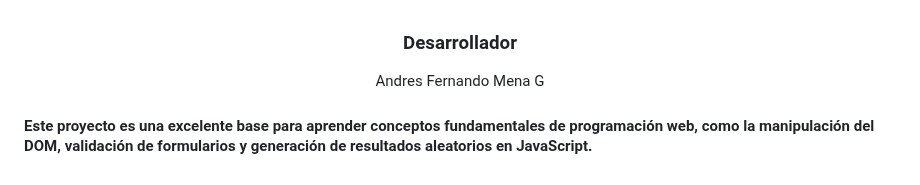
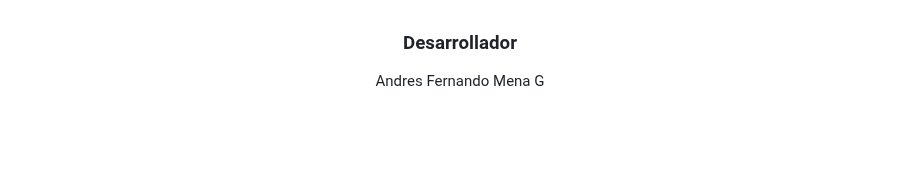
Before and after one commit to AndresMena1979/challenge-amigo-secreto, a Markdown page: README.md, the part around the change. GitHub-like rendering; blank space fills up the shorter version.

```diff
--- a/README.md
+++ b/README.md
@@ -85,6 +85,4 @@ Alertas en caso de intentar ingresar nombres duplicados o realizar sorteos sin s
 <h3 align="center"><br>Desarrollador</br></h3>
 <p align="center">Andres Fernando Mena G</p>
 
-<h4 align="center>"Conclusión</h4>
-
-<p3 align="center">Este proyecto es una excelente base para aprender conceptos fundamentales de programación web, como la manipulación del DOM, validación de formularios y generación de resultados aleatorios en JavaScript. </p3>
+<h3 align="center>"Conclusión</h3>
```
